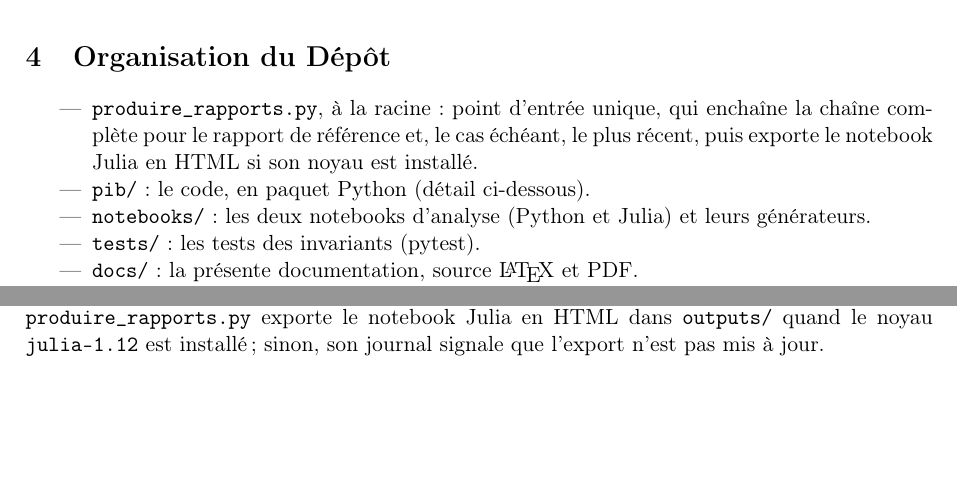
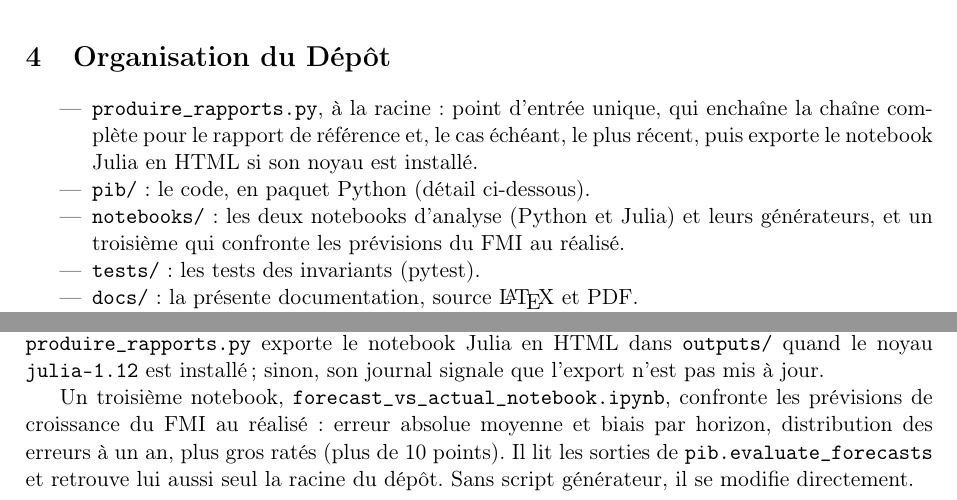
Before and after one commit to fbastin/pib-mondial, a LaTeX paper (docs/documentation_gdp.tex): two parts of pages 6 and 17 of 17, joined at a grey line, cut so that both start at the same text, the shorter picture padded with empty space. Compiled offline with pdfLaTeX.

Commit message:
Documentation : le notebook des prévisions confrontées au réalisé
Le README le présentait depuis af308e3 ; la documentation LaTeX ne
parlait que de deux notebooks.

Co-Authored-By: Claude Opus 5.5 <noreply@anthropic.com>

```diff
--- a/docs/documentation_gdp.tex
+++ b/docs/documentation_gdp.tex
@@ -166,7 +166,7 @@ Les niveaux de prévision à parité étant obtenus par chaînage à partir du d
 \begin{itemize}
     \item \texttt{produire\_rapports.py}, à la racine: point d'entrée unique, qui enchaîne la chaîne complète pour le rapport de référence et, le cas échéant, le plus récent, puis exporte le notebook Julia en HTML si son noyau est installé.
     \item \texttt{pib/}: le code, en paquet Python (détail ci-dessous).
-    \item \texttt{notebooks/}: les deux notebooks d'analyse (Python et Julia) et leurs générateurs.
+    \item \texttt{notebooks/}: les deux notebooks d'analyse (Python et Julia) et leurs générateurs, et un troisième qui confronte les prévisions du FMI au réalisé.
     \item \texttt{tests/}: les tests des invariants (pytest).
     \item \texttt{docs/}: la présente documentation, source \LaTeX{} et PDF.
     \item \texttt{data/raw/}: les sources versionnées --- classeur WEO historique, complément lu dans l'API du FMI, et leur notice.
@@ -415,4 +415,6 @@ Ils couvrent les mêmes sections:
 
 Lancés depuis Jupyter, ils s'exécutent dans \texttt{notebooks/} et retrouvent seuls la racine du dépôt, où sont les données: le notebook Python remonte jusqu'au dossier qui contient le paquet \texttt{pib}, le notebook Julia s'appuie sur l'environnement activé par son noyau (\texttt{-{}-project=@.}), celui du \texttt{Project.toml} de la racine. Leurs titres et libellés suivent les bornes du run. Ils se régénèrent par \texttt{notebooks/create\_notebook.py} et \texttt{notebooks/create\_notebook\_julia.py}. \texttt{produire\_rapports.py} exporte le notebook Julia en HTML dans \texttt{outputs/} quand le noyau \texttt{julia-1.12} est installé; sinon, son journal signale que l'export n'est pas mis à jour.
 
+Un troisième notebook, \texttt{forecast\_vs\_actual\_notebook.ipynb}, confronte les prévisions de croissance du FMI au réalisé: erreur absolue moyenne et biais par horizon, distribution des erreurs à un an, plus gros ratés (plus de 10 points). Il lit les sorties de \texttt{pib.evaluate\_forecasts} et retrouve lui aussi seul la racine du dépôt. Sans script générateur, il se modifie directement.
+
 \end{document}
```
Also changed, not shown: docs/documentation_gdp.pdf.
